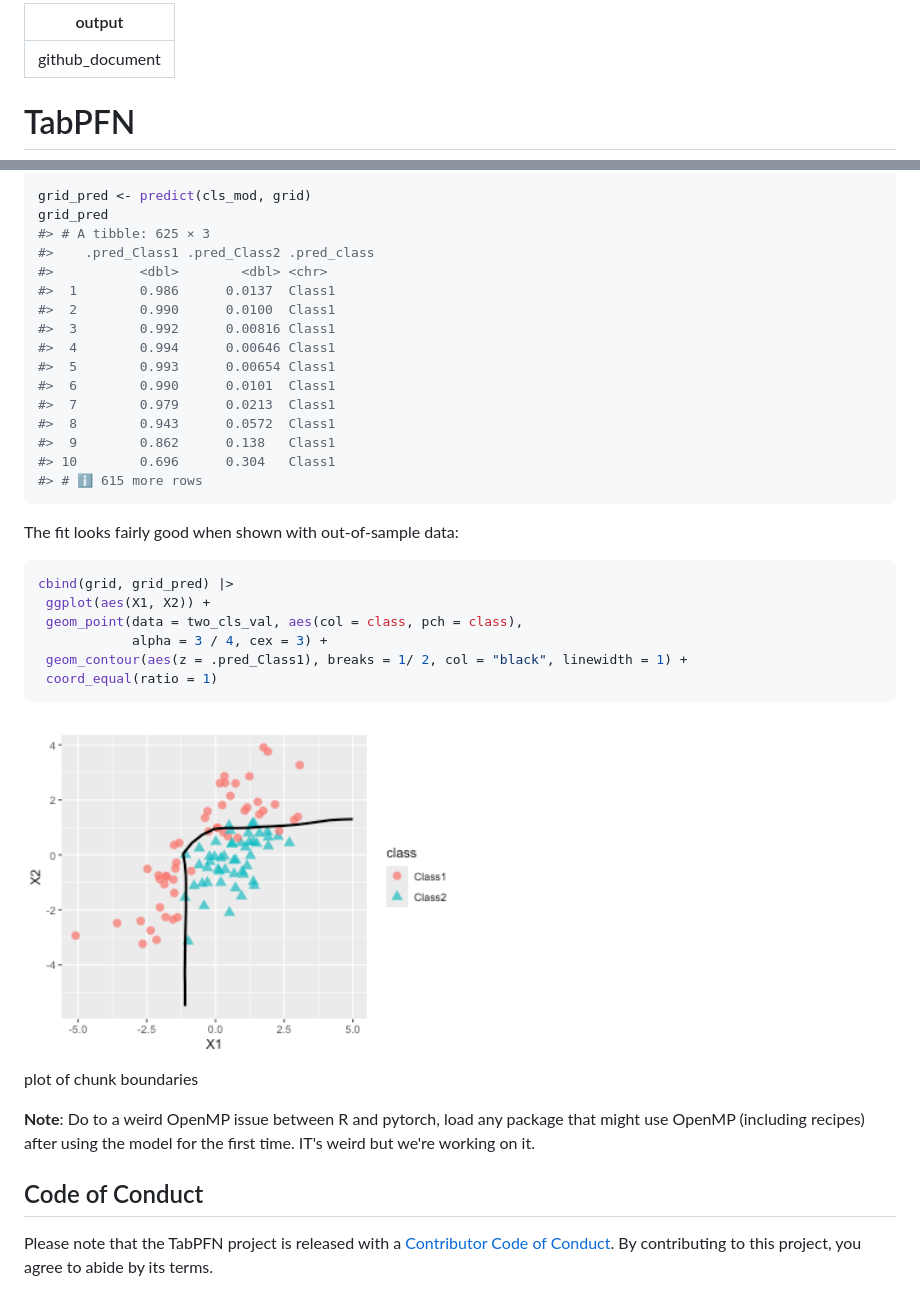
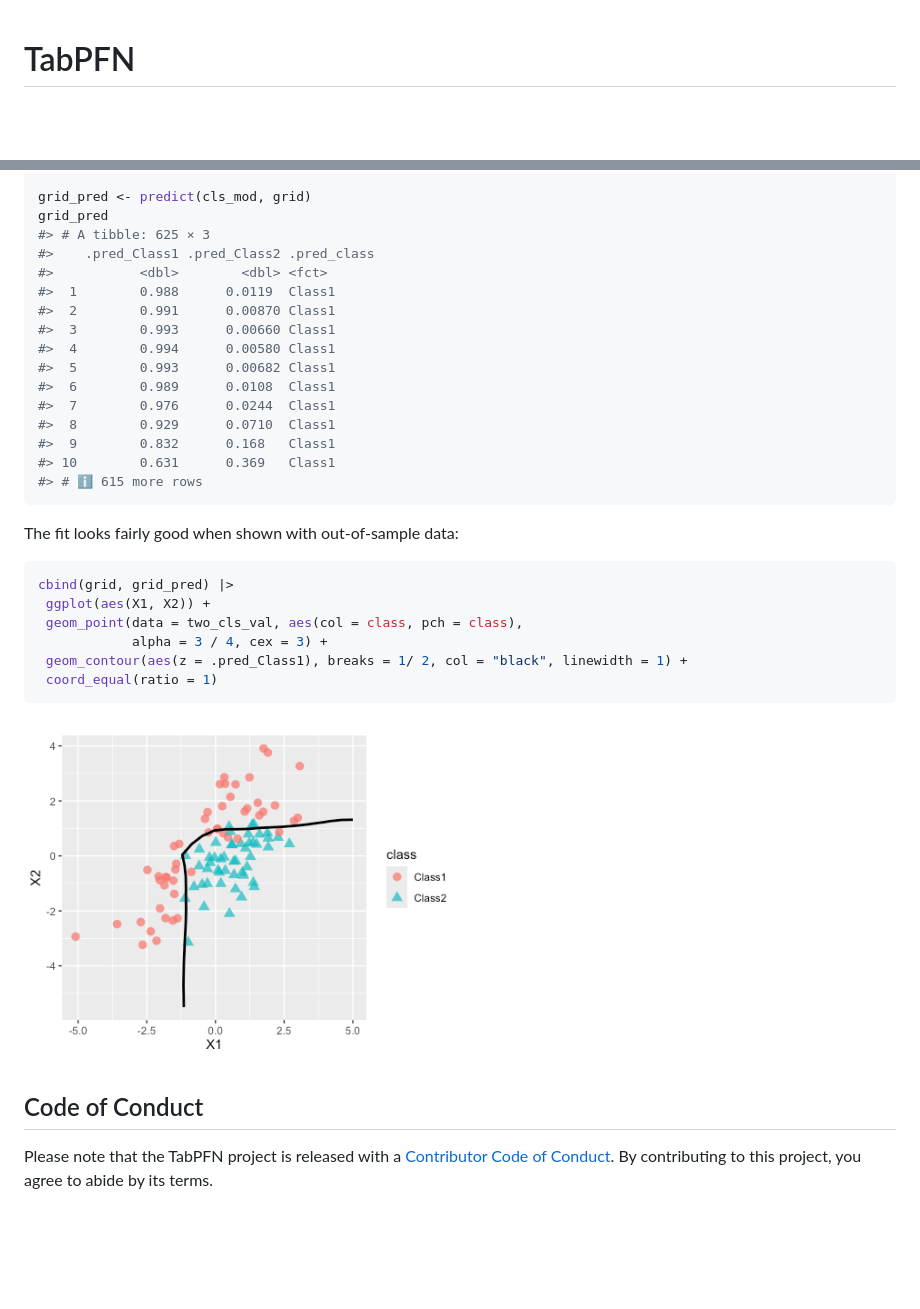
Before and after one commit to topepo/TabPFN, a Markdown page: README.md, 2 parts joined by grey strips. GitHub-like rendering; pictures changed too: man/figures/README-boundaries-1.png; blank space fills up the shorter version.

````diff
--- a/README.md
+++ b/README.md
@@ -1,10 +1,5 @@
----
-output: github_document
----
 
 <!-- README.md is generated from README.Rmd. Please edit that file -->
-
-
 
 # TabPFN
 
@@ -111,22 +125,21 @@ grid_pred <- predict(cls_mod, grid)
 grid_pred
 #> # A tibble: 625 × 3
 #>    .pred_Class1 .pred_Class2 .pred_class
-#>           <dbl>        <dbl> <chr>
-#>  1        0.986      0.0137  Class1
-#>  2        0.990      0.0100  Class1
-#>  3        0.992      0.00816 Class1
-#>  4        0.994      0.00646 Class1
-#>  5        0.993      0.00654 Class1
-#>  6        0.990      0.0101  Class1
-#>  7        0.979      0.0213  Class1
-#>  8        0.943      0.0572  Class1
-#>  9        0.862      0.138   Class1
-#> 10        0.696      0.304   Class1
+#>           <dbl>        <dbl> <fct>
+#>  1        0.988      0.0119  Class1
+#>  2        0.991      0.00870 Class1
+#>  3        0.993      0.00660 Class1
+#>  4        0.994      0.00580 Class1
+#>  5        0.993      0.00682 Class1
+#>  6        0.989      0.0108  Class1
+#>  7        0.976      0.0244  Class1
+#>  8        0.929      0.0710  Class1
+#>  9        0.832      0.168   Class1
+#> 10        0.631      0.369   Class1
 #> # ℹ 615 more rows
 ```
 
 The fit looks fairly good when shown with out-of-sample data:
-
 
 ``` r
 cbind(grid, grid_pred) |>
@@ -137,14 +150,11 @@ cbind(grid, grid_pred) |>
  coord_equal(ratio = 1)
 ```
 
-<div class="figure" style="text-align: center">
-<img src="man/figures/README-boundaries-1.png" alt="plot of chunk boundaries" width="50%" />
-<p class="caption">plot of chunk boundaries</p>
-</div>
-
-**Note**: Do to a weird OpenMP issue between R and pytorch, load any package that might use OpenMP (including recipes) after using the model for the first time. IT's weird but we're working on it.
-
+<img src="man/figures/README-boundaries-1.png" width="50%" style="display: block; margin: auto;" />
 
 ## Code of Conduct
 
-Please note that the TabPFN project is released with a [Contributor Code of Conduct](https://contributor-covenant.org/version/2/1/CODE_OF_CONDUCT.html). By contributing to this project, you agree to abide by its terms.
+Please note that the TabPFN project is released with a [Contributor Code
+of
+Conduct](https://contributor-covenant.org/version/2/1/CODE_OF_CONDUCT.html).
+By contributing to this project, you agree to abide by its terms.
````
Also changed, not shown: other parts of README.md (+58 -39 lines), 2 other files.
